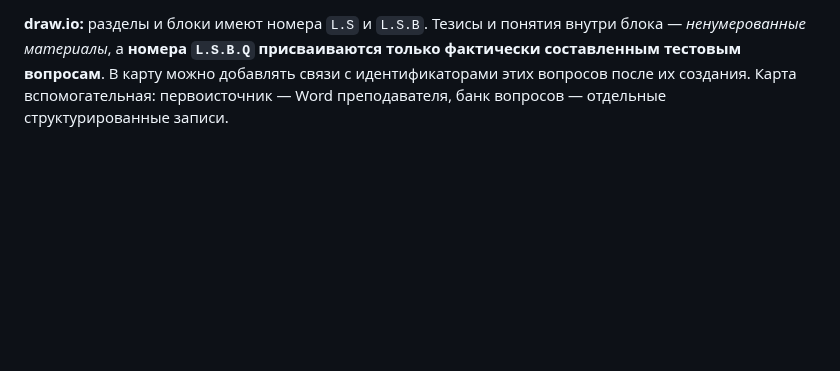
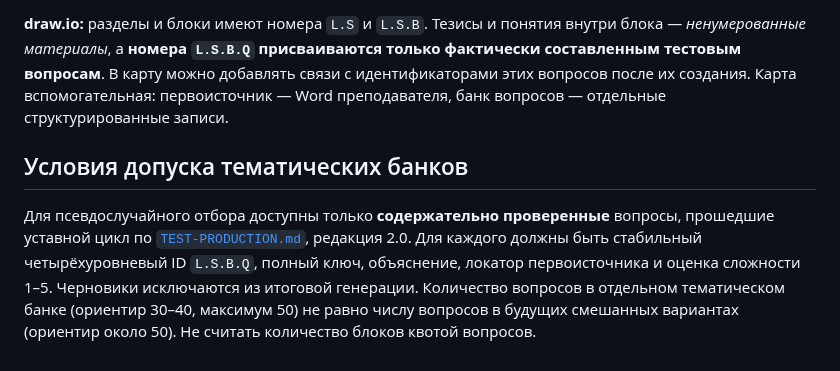
Before and after one commit to slobodatablichka/apologetika-test, a Markdown page: TEST-GENERATION.md, the part around the change. GitHub-like rendering; blank space fills up the shorter version.

Commit message:
Align project guidance with mandatory thematic test-production charter

```diff
--- a/TEST-GENERATION.md
+++ b/TEST-GENERATION.md
@@ -41,3 +41,7 @@
 **Число разделов в лекции, блоков в разделе и вопросов в блоке произвольное**, зависит от материала, не ограничивается примерами. Исходные номера лекций преподавателя сохраняются. Ранее указанные `L.S.E`, `Q-L.S.E-NN` и трактовка `1.1.2` как «элемента раздела» отменяются.
 
 **draw.io:** разделы и блоки имеют номера `L.S` и `L.S.B`. Тезисы и понятия внутри блока — *ненумерованные материалы*, а **номера `L.S.B.Q` присваиваются только фактически составленным тестовым вопросам**. В карту можно добавлять связи с идентификаторами этих вопросов после их создания. Карта вспомогательная: первоисточник — Word преподавателя, банк вопросов — отдельные структурированные записи.
+
+## Условия допуска тематических банков
+
+Для псевдослучайного отбора доступны только **содержательно проверенные** вопросы, прошедшие уставной цикл по [`TEST-PRODUCTION.md`](TEST-PRODUCTION.md), редакция 2.0. Для каждого должны быть стабильный четырёхуровневый ID `L.S.B.Q`, полный ключ, объяснение, локатор первоисточника и оценка сложности 1–5. Черновики исключаются из итоговой генерации. Количество вопросов в отдельном тематическом банке (ориентир 30–40, максимум 50) не равно числу вопросов в будущих смешанных вариантах (ориентир около 50). Не считать количество блоков квотой вопросов.
```
